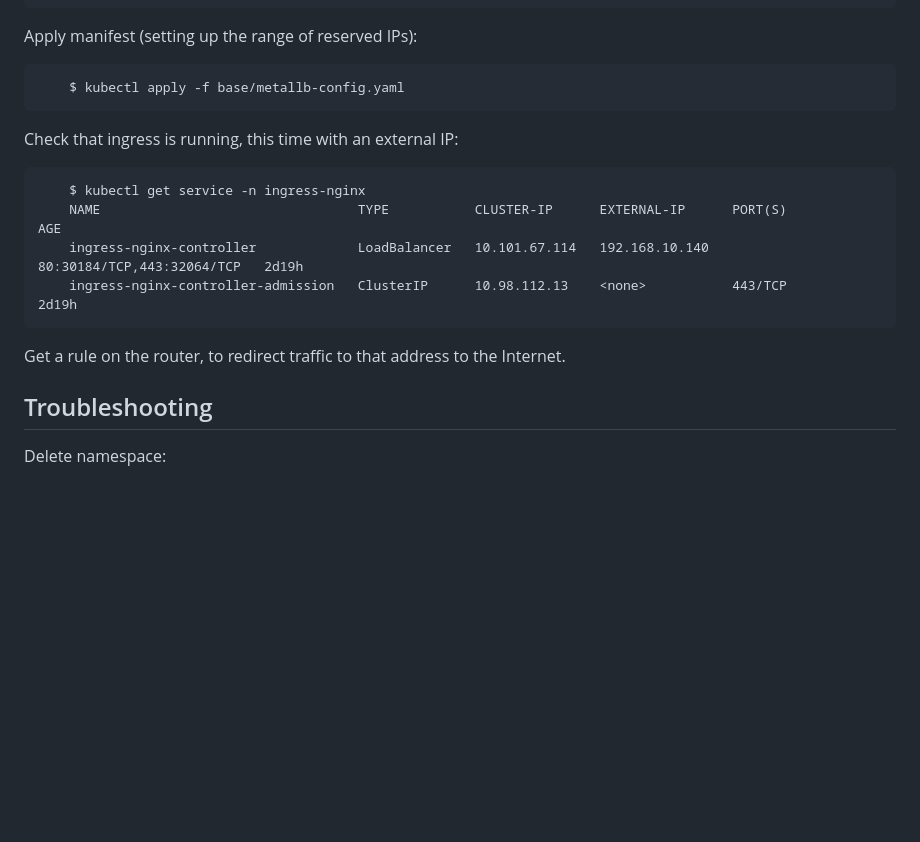
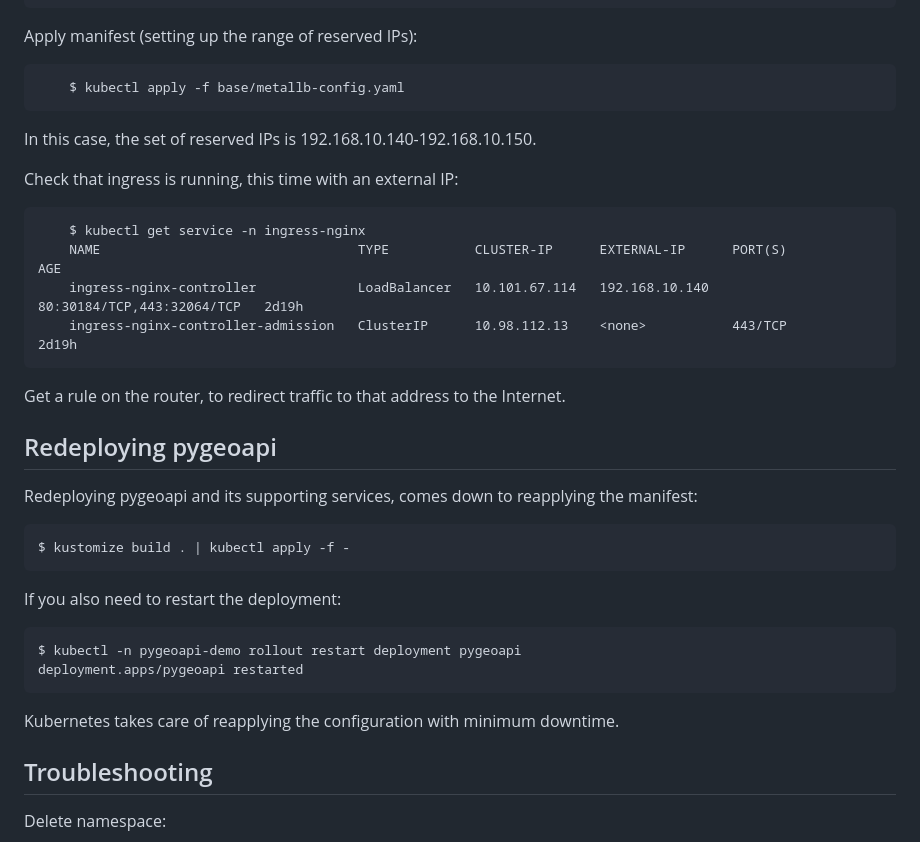
Before and after one commit to byteroad/hello-k8, a Markdown page: README.md, the part around one of its changes. Rendered like a GitHub page; blank space fills up the shorter version.

```diff
--- a/README.md
+++ b/README.md
@@ -135,6 +138,8 @@ Apply manifest (setting up the range of reserved IPs):
 
         $ kubectl apply -f base/metallb-config.yaml
 
+In this case, the set of reserved IPs is 192.168.10.140-192.168.10.150.
+
 Check that ingress is running, this time with an external IP:
 
         $ kubectl get service -n ingress-nginx
@@ -143,6 +148,19 @@ Check that ingress is running, this time with an external IP:
         ingress-nginx-controller-admission   ClusterIP      10.98.112.13    <none>           443/TCP                      2d19h
 
 Get a rule on the router, to redirect traffic to that address to the Internet.
+
+## Redeploying pygeoapi
+
+Redeploying pygeoapi and its supporting services, comes down to reapplying the manifest:
+
+    $ kustomize build . | kubectl apply -f -
+
+If you also need to restart the deployment:
+
+    $ kubectl -n pygeoapi-demo rollout restart deployment pygeoapi
+    deployment.apps/pygeoapi restarted
+
+Kubernetes takes care of reapplying the configuration with minimum downtime.
 
 ## Troubleshooting
 
```
Also changed, not shown: other parts of README.md (+10 -15 lines), diagram.png.
